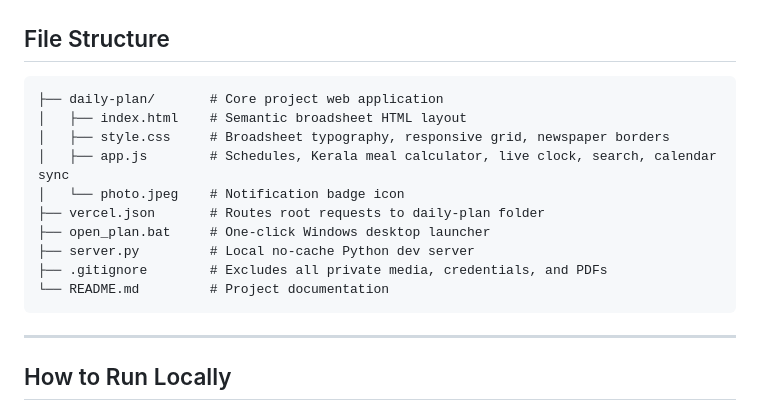
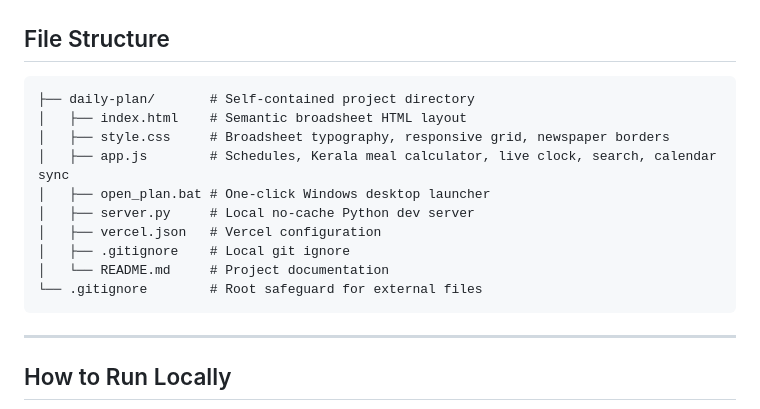
Before and after one commit to Hasheeeem/DAILY-PLAN, a Markdown page: daily-plan/README.md, the part around the change. Drawn GitHub-style.

Commit message:
docs: update file structure for daily-plan directory

````diff
--- a/daily-plan/README.md
+++ b/daily-plan/README.md
@@ -24,16 +24,16 @@ An elegant, black-and-white newspaper-themed personal operating system and execu
 ## File Structure
 
 ```text
-├── daily-plan/       # Core project web application
+├── daily-plan/       # Self-contained project directory
 │   ├── index.html    # Semantic broadsheet HTML layout
 │   ├── style.css     # Broadsheet typography, responsive grid, newspaper borders
 │   ├── app.js        # Schedules, Kerala meal calculator, live clock, search, calendar sync
-│   └── photo.jpeg    # Notification badge icon
-├── vercel.json       # Routes root requests to daily-plan folder
-├── open_plan.bat     # One-click Windows desktop launcher
-├── server.py         # Local no-cache Python dev server
-├── .gitignore        # Excludes all private media, credentials, and PDFs
-└── README.md         # Project documentation
+│   ├── open_plan.bat # One-click Windows desktop launcher
+│   ├── server.py     # Local no-cache Python dev server
+│   ├── vercel.json   # Vercel configuration
+│   ├── .gitignore    # Local git ignore
+│   └── README.md     # Project documentation
+└── .gitignore        # Root safeguard for external files
 ```
 
 ---
````
